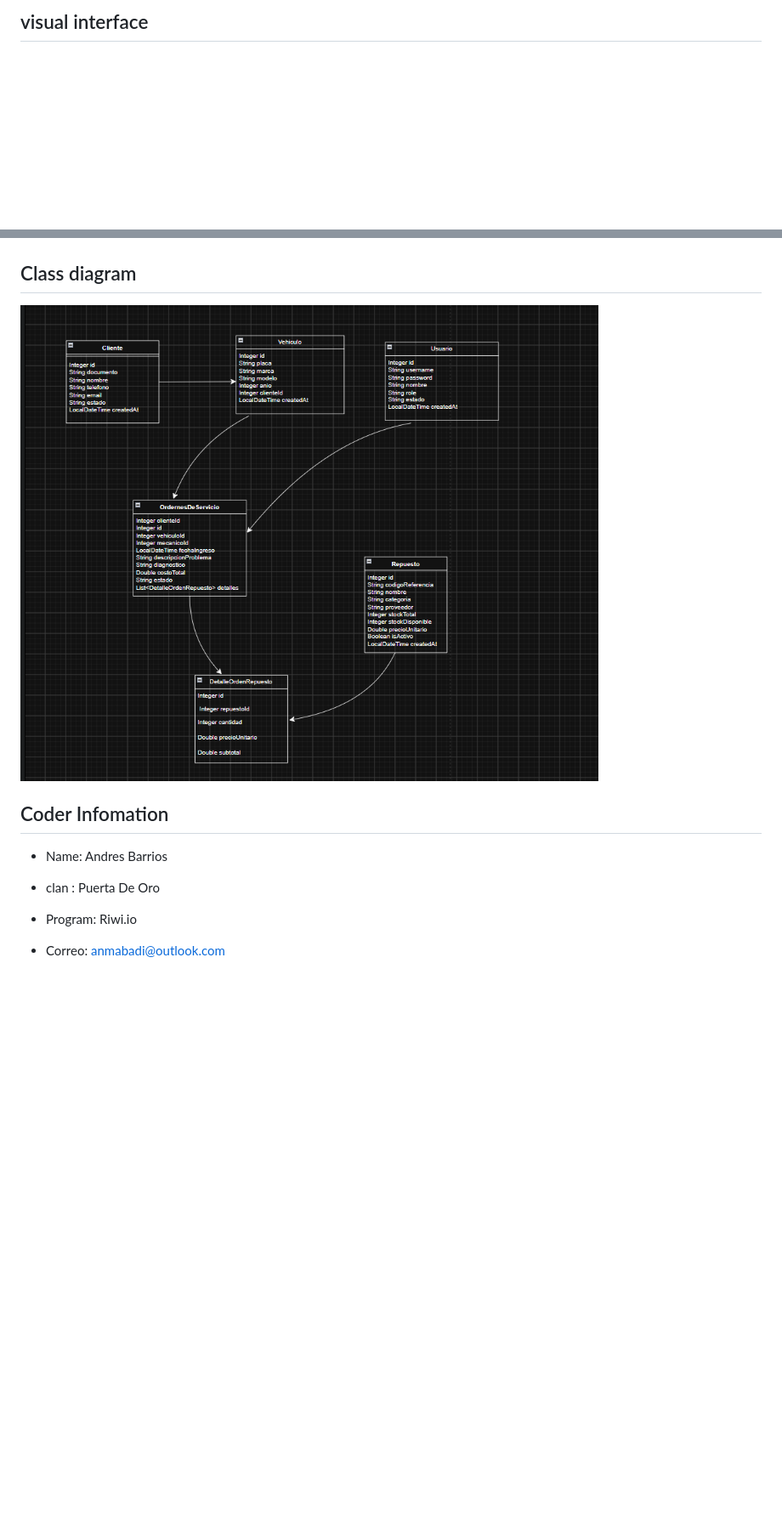
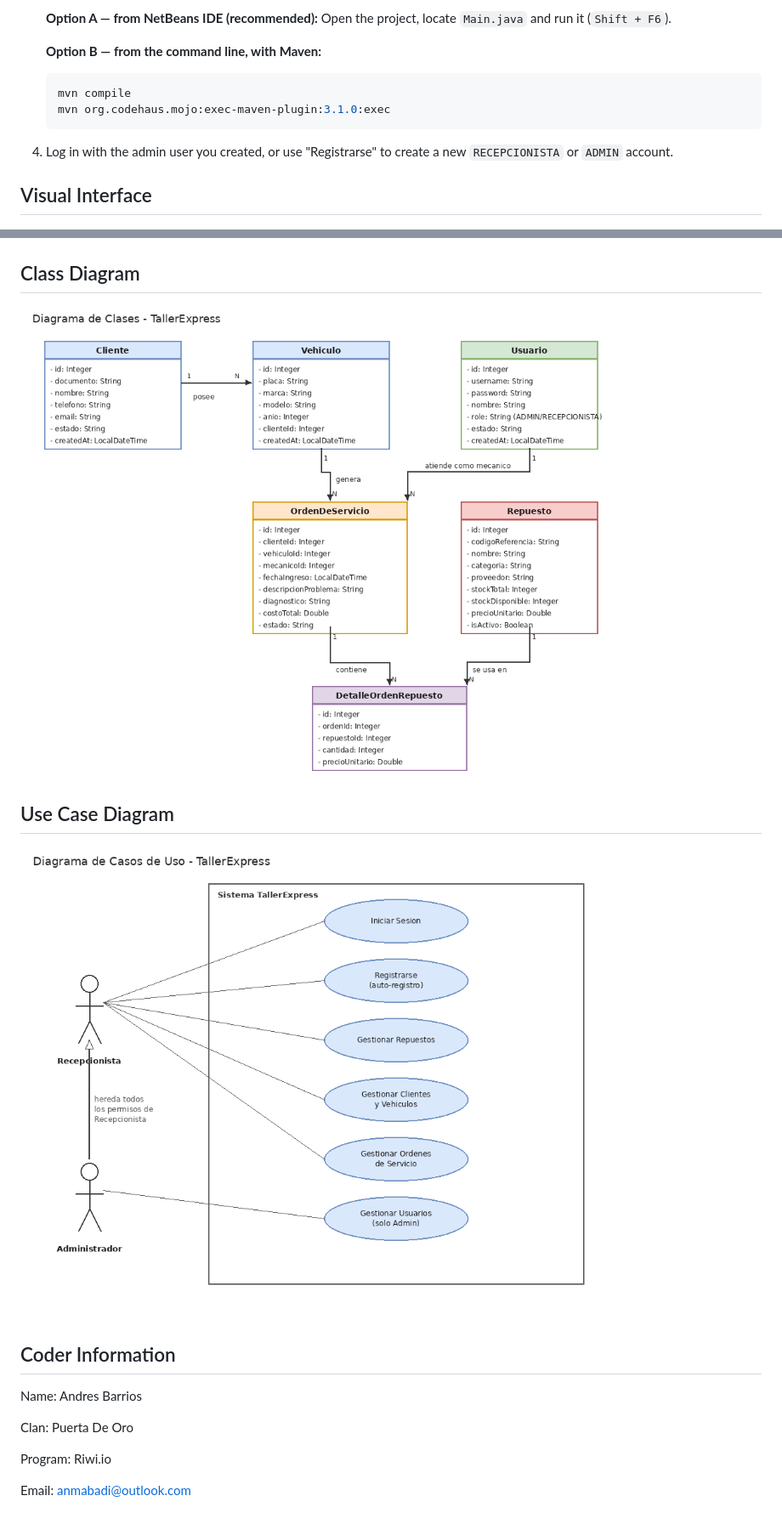
Before and after one commit to andresmbd/prueba-desempeno-java, a Markdown page: README.md, 2 parts joined by grey strips. Shown at 85% size. GitHub-like rendering; pictures changed too: assets/diagrama_casos_uso_tallerexpress.png (added), assets/diagrama_clases_tallerexpress.png (added), assets/diagramaclases.png (deleted); blank space fills up the shorter version.

````diff
--- a/README.md
+++ b/README.md
@@ -186,5 +249,16 @@ git clone https://github.com/andresmbd/prueba-desempeno-java.git
 
-## visual interface
+   **Option A — from NetBeans IDE (recommended):**
+   Open the project, locate `Main.java` and run it (`Shift + F6`).
+
+   **Option B — from the command line, with Maven:**
+   ```bash
+   mvn compile
+   mvn org.codehaus.mojo:exec-maven-plugin:3.1.0:exec
+   ```
+
+4. Log in with the admin user you created, or use "Registrarse" to create a new `RECEPCIONISTA` or `ADMIN` account.
+
+## Visual Interface
 
 ![imagen](assets/image.png)
 ![imagen1](assets/image1.png)
@@ -192,14 +266,17 @@ git clone https://github.com/andresmbd/prueba-desempeno-java.git
 ![imagen3](assets/image3.png)
 ![imagen4](assets/image4.png)
 
-## Class diagram
-![classDiagram](assets/diagramaclases.png)
+## Class Diagram
+![classDiagram](assets/diagrama_clases_tallerexpress.png)
 
-## Coder Infomation
-- Name: Andres Barrios
+## Use Case Diagram
+![useCaseDiagram](assets/diagrama_casos_uso_tallerexpress.png)
 
-- clan : Puerta De Oro
+## Coder Information
+Name: Andres Barrios
 
-- Program: Riwi.io
+Clan: Puerta De Oro
 
-- Correo: anmabadi@outlook.com
+Program: Riwi.io
+
+Email: anmabadi@outlook.com
````
Also changed, not shown: other parts of README.md (+82 -19 lines), 6 other files.
